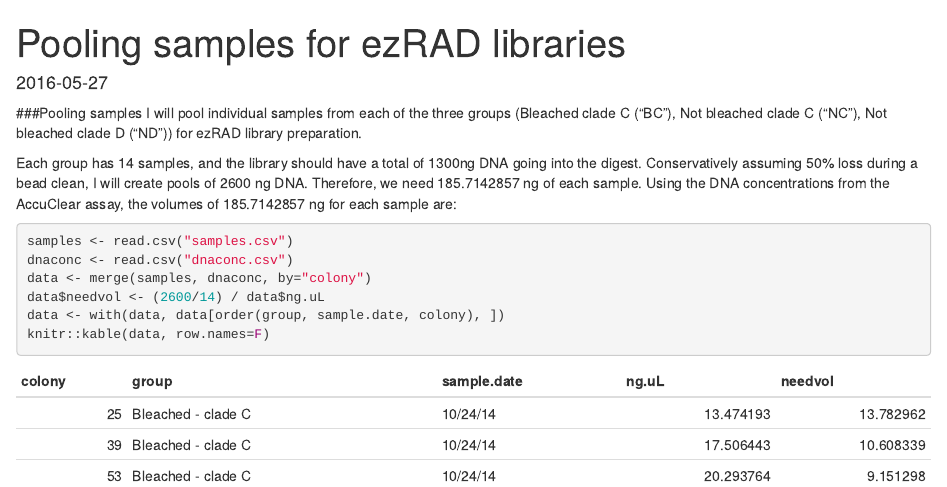
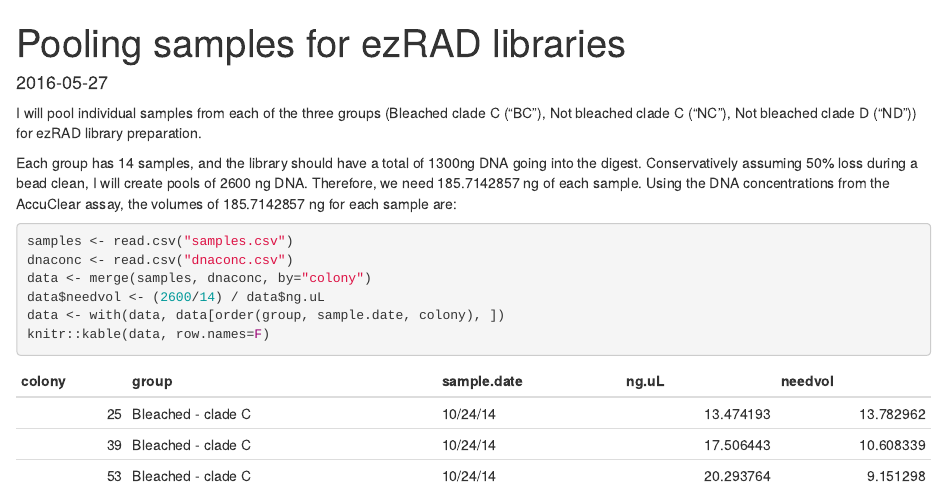
Before and after one commit to jrcunning/labnotebook, an R Markdown document (_source/2016-05-27-pooling-samples-for-ezrad-libraries/2016-05-27-pooling-samples-for-ezrad-libraries.Rmd): the page in a window 1100 px wide, from its top. Rendered offline with R 4.5, knitr and Pandoc, with nearby package versions.

Commit message:
formatting

```diff
--- a/_source/2016-05-27-pooling-samples-for-ezrad-libraries/2016-05-27-pooling-samples-for-ezrad-libraries.Rmd
+++ b/_source/2016-05-27-pooling-samples-for-ezrad-libraries/2016-05-27-pooling-samples-for-ezrad-libraries.Rmd
@@ -4,7 +4,6 @@ title:  Pooling samples for ezRAD libraries
 date: 2016-05-27
 ---
 
-###Pooling samples
 I will pool individual samples from each of the three groups (Bleached clade C ("BC"), Not bleached clade C ("NC"), Not bleached clade D ("ND")) for ezRAD library preparation.
 
 Each group has 14 samples, and the library should have a total of 1300ng DNA going into the digest. Conservatively assuming 50% loss during a bead clean, I will create pools of 2600 ng DNA. Therefore, we need `r 2600/14` ng of each sample. Using the DNA concentrations from the AccuClear assay, the volumes of `r 2600/14` ng for each sample are:
```
Also changed, not shown: _source/2016-05-27-pooling-samples-for-ezrad-libraries/2016-05-27-pooling-samples-for-ezrad-libraries.Rmd (1 more changed lines).
